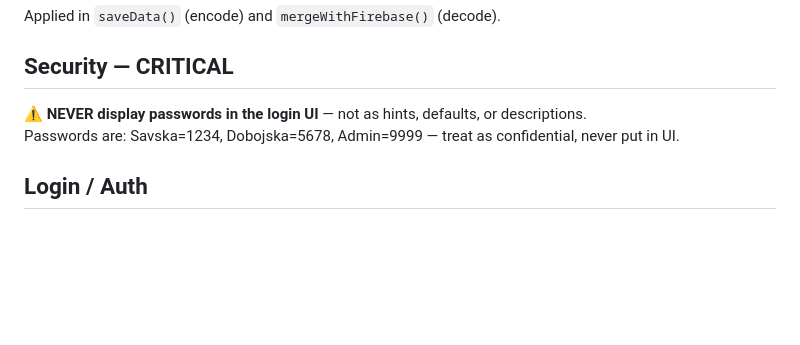
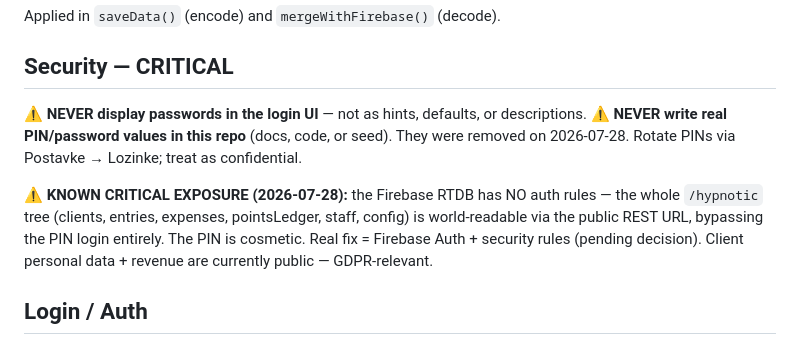
Before and after one commit to salonljepotehypnotic/promet, a Markdown page: CLAUDE.md, the part around the change. Rendered like a GitHub page; blank space fills up the shorter version.

Commit message:
Security: remove plaintext PIN values from docs; document open-Firebase exposure
Co-Authored-By: Claude Opus 4.8 <noreply@anthropic.com>

```diff
--- a/CLAUDE.md
+++ b/CLAUDE.md
@@ -114,7 +114,9 @@ Applied in `saveData()` (encode) and `mergeWithFirebase()` (decode).
 ## Security — CRITICAL
 
 ⚠️ **NEVER display passwords in the login UI** — not as hints, defaults, or descriptions.
-Passwords are: Savska=1234, Dobojska=5678, Admin=9999 — treat as confidential, never put in UI.
+⚠️ **NEVER write real PIN/password values in this repo** (docs, code, or seed). They were removed on 2026-07-28. Rotate PINs via Postavke → Lozinke; treat as confidential.
+
+⚠️ **KNOWN CRITICAL EXPOSURE (2026-07-28):** the Firebase RTDB has NO auth rules — the whole `/hypnotic` tree (clients, entries, expenses, pointsLedger, staff, config) is world-readable via the public REST URL, bypassing the PIN login entirely. The PIN is cosmetic. Real fix = Firebase Auth + security rules (pending decision). Client personal data + revenue are currently public — GDPR-relevant.
 
 ## Login / Auth
 
```
